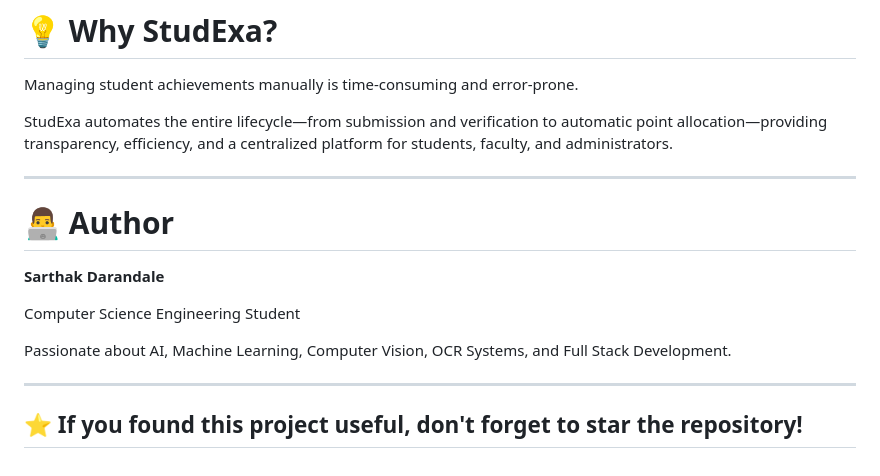
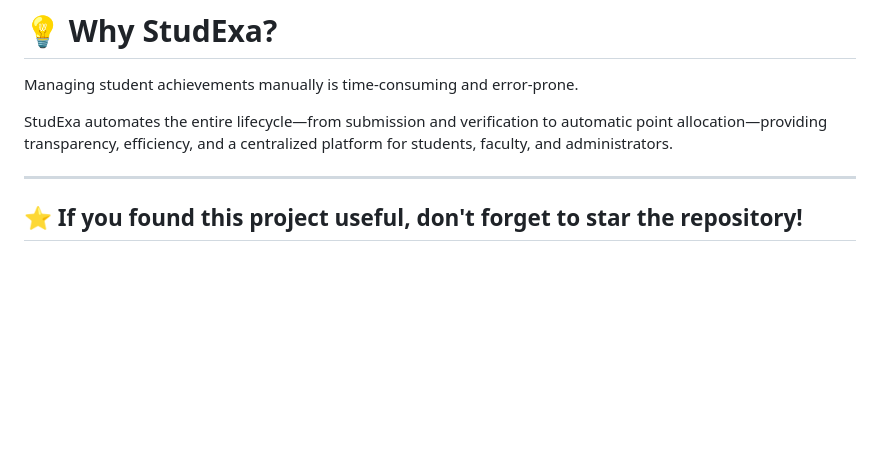
Before and after one commit to Palak9763/StudExa_Project, a Markdown page: README.md, the part around the change. Rendered like a GitHub page; blank space fills up the shorter version.

Commit message:
Delete author information from README
Removed author section from README.md

```diff
--- a/README.md
+++ b/README.md
@@ -281,14 +281,6 @@ StudExa automates the entire lifecycle—from submission and verification to aut
 
 ---
 
-# 👨‍💻 Author
 
-**Sarthak Darandale**
-
-Computer Science Engineering Student
-
-Passionate about AI, Machine Learning, Computer Vision, OCR Systems, and Full Stack Development.
-
----
 
 ## ⭐ If you found this project useful, don't forget to star the repository!
```
